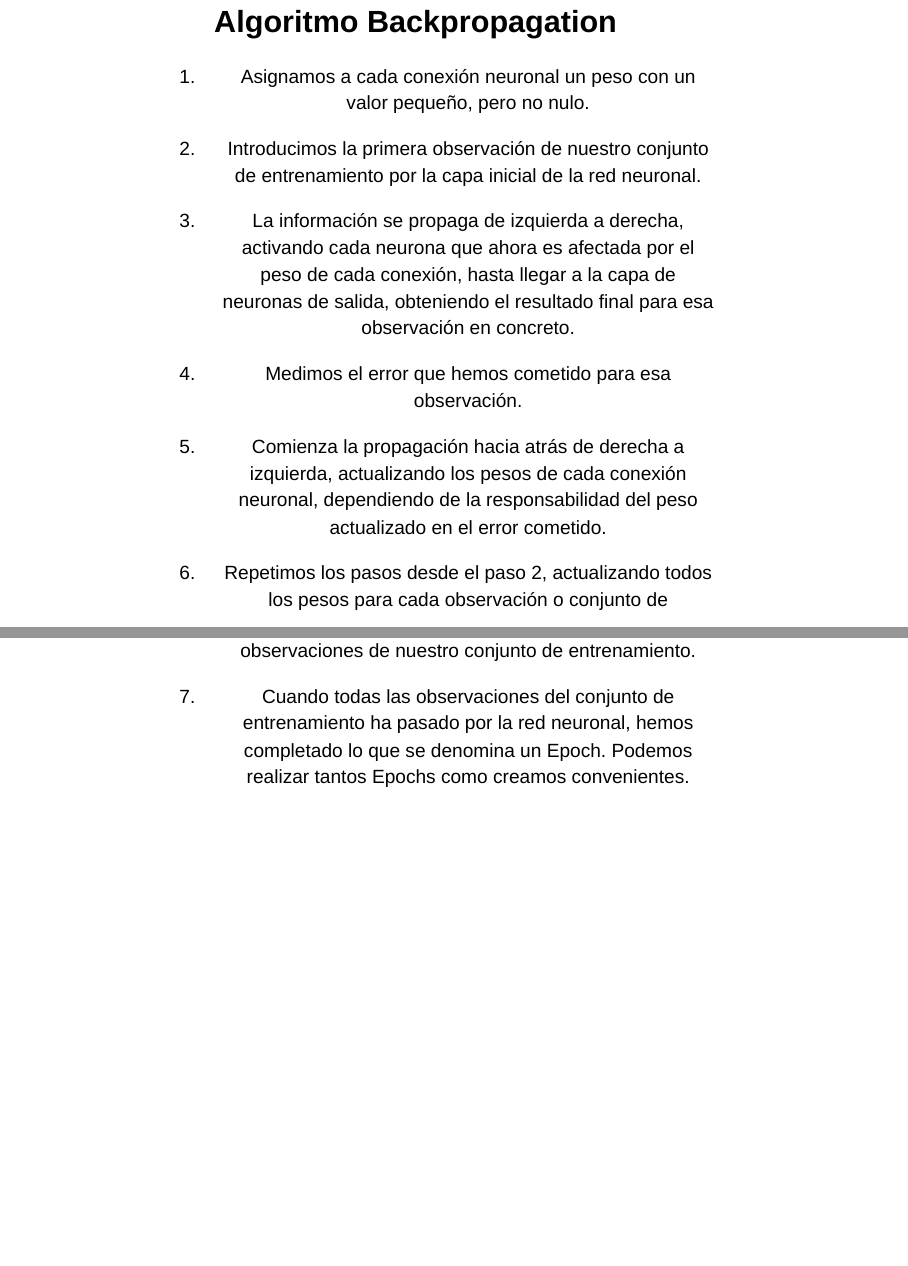
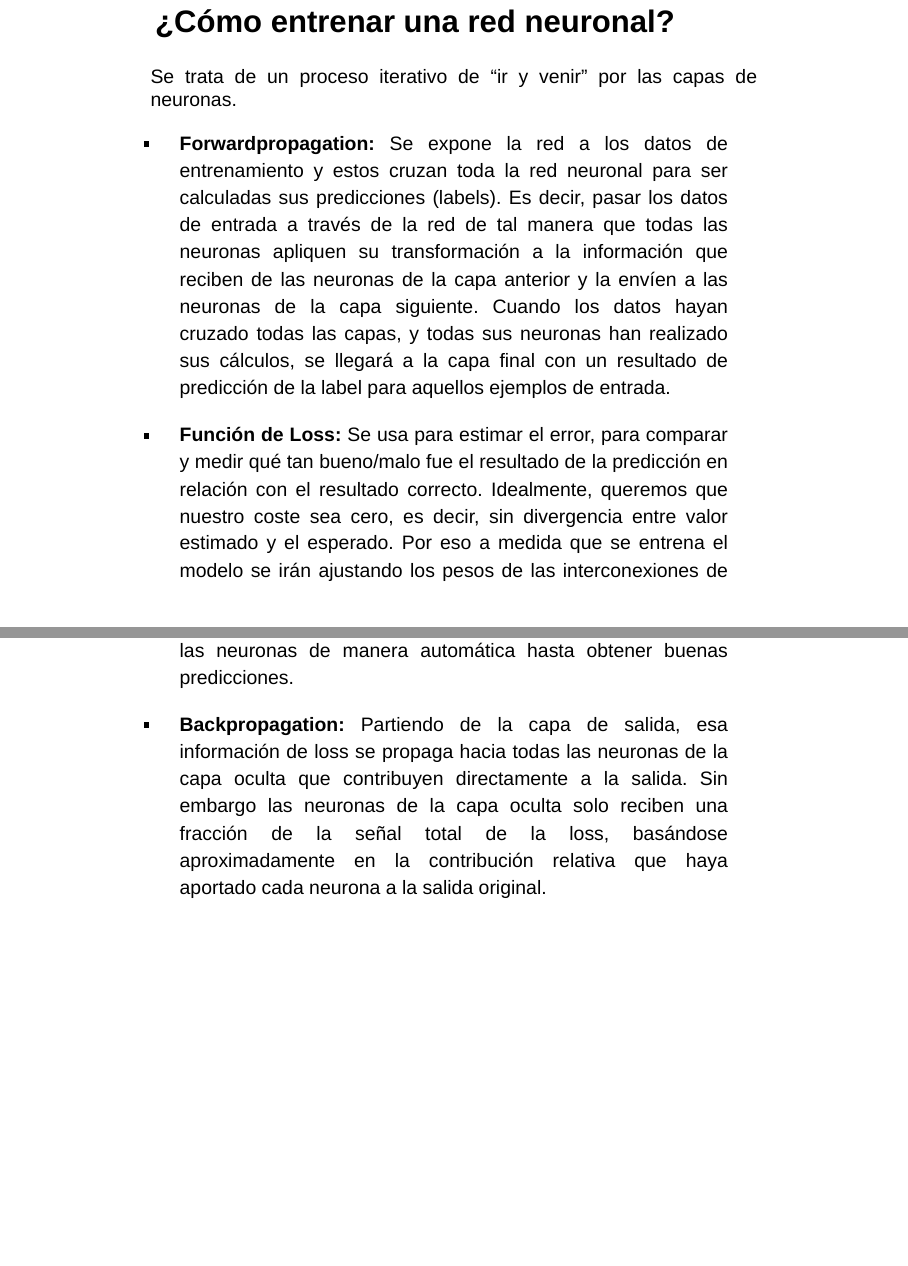
Before and after one commit to angietrduque/Seminario_Ronda2, an R Markdown document (Presentacion ronda 2.Rmd): pages 14 and 15 of 37, joined at a grey line. Rendered offline with R 4.5, knitr and Pandoc, with nearby package versions; drawn as Slidy slides in place of the format the file asks for; some code elsewhere in the file could not run offline; common packages that the code uses without loading them are loaded.

Commit message:
entrenar

```diff
--- a/Presentacion ronda 2.Rmd
+++ b/Presentacion ronda 2.Rmd
@@ -163,25 +163,17 @@ Las funciones de activación se dividen en dos tipos como: lineal y no lineal
 
 # Aprendizaje automático
 
+
+## **¿Cómo entrenar una red neuronal?**
 <div style="text-align: justify">
 
-## **Algoritmo Backpropagation**
+Se trata de un proceso iterativo de “ir y venir” por las capas de neuronas.
 
-1. Asignamos a cada conexión neuronal un peso con un valor pequeño, pero no nulo.
++ **Forwardpropagation:** Se expone la red a los datos de entrenamiento y estos cruzan toda la red neuronal para ser calculadas sus predicciones (labels). Es decir, pasar los datos de entrada a través de la red de tal manera que todas las neuronas apliquen su transformación a la información que reciben de las neuronas de la capa anterior y la envíen a las neuronas de la capa siguiente. Cuando los datos hayan cruzado todas las capas, y todas sus neuronas han realizado sus cálculos, se llegará a la capa final con un resultado de predicción de la label para aquellos ejemplos de entrada.
 
-2. Introducimos la primera observación de nuestro conjunto de entrenamiento por la capa inicial de la red neuronal.
+- **Función de Loss:** Se usa para estimar el error, para comparar y medir qué tan bueno/malo fue el resultado de la predicción en relación con el resultado correcto. Idealmente, queremos que nuestro coste sea cero, es decir, sin divergencia entre valor estimado y el esperado. Por eso a medida que se entrena el modelo se irán ajustando los pesos de las interconexiones de las neuronas de manera automática hasta obtener buenas predicciones.
 
-3. La información se propaga de izquierda a derecha, activando cada neurona que ahora es afectada por el peso de cada conexión, hasta llegar a la capa de neuronas de salida, obteniendo el resultado final para esa observación en concreto.
-
-4. Medimos el error que hemos cometido para esa observación.
-
-5. Comienza la propagación hacia atrás de derecha a izquierda, actualizando los pesos de cada conexión neuronal, dependiendo de la responsabilidad del peso actualizado en el error cometido.
-
-6. Repetimos los pasos desde el paso 2, actualizando todos los pesos para cada observación o conjunto de observaciones de nuestro conjunto de entrenamiento.
-
-7. Cuando todas las observaciones del conjunto de entrenamiento ha pasado por la red neuronal, hemos completado lo que se denomina un Epoch. Podemos realizar tantos Epochs como creamos convenientes.
-
-<div/>
++ **Backpropagation:** Partiendo de la capa de salida, esa información de loss se propaga hacia todas las neuronas de la capa oculta que contribuyen directamente a la salida. Sin embargo las neuronas de la capa oculta solo reciben una fracción de la señal total de la loss, basándose aproximadamente en la contribución relativa que haya aportado cada neurona a la salida original.
 
 ## **Aprendizaje automático**
 
```
